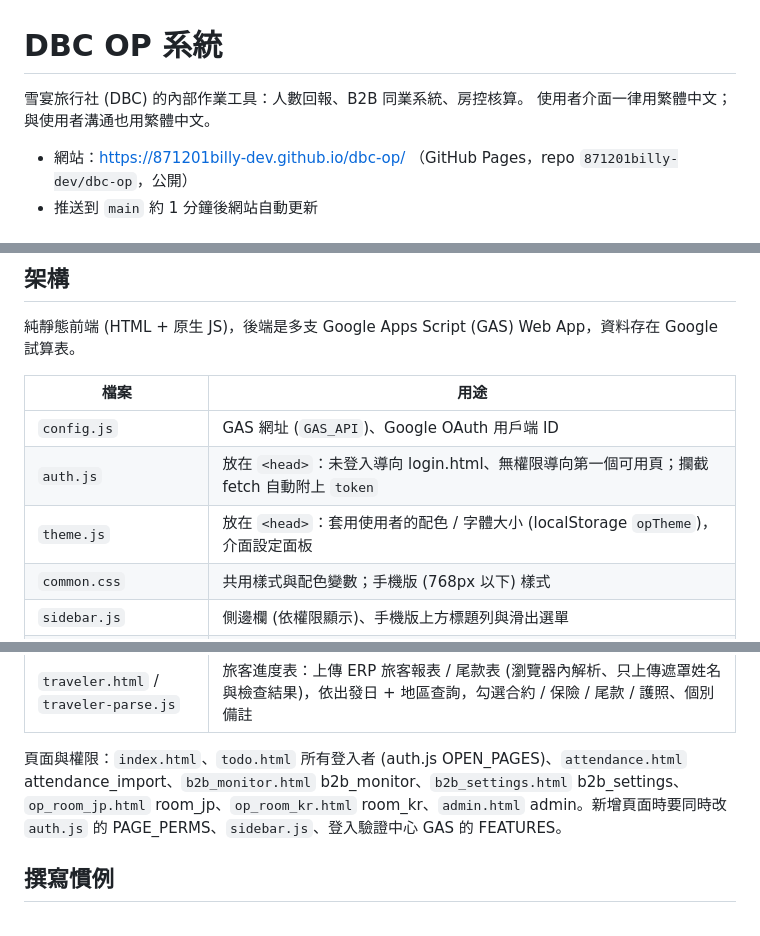
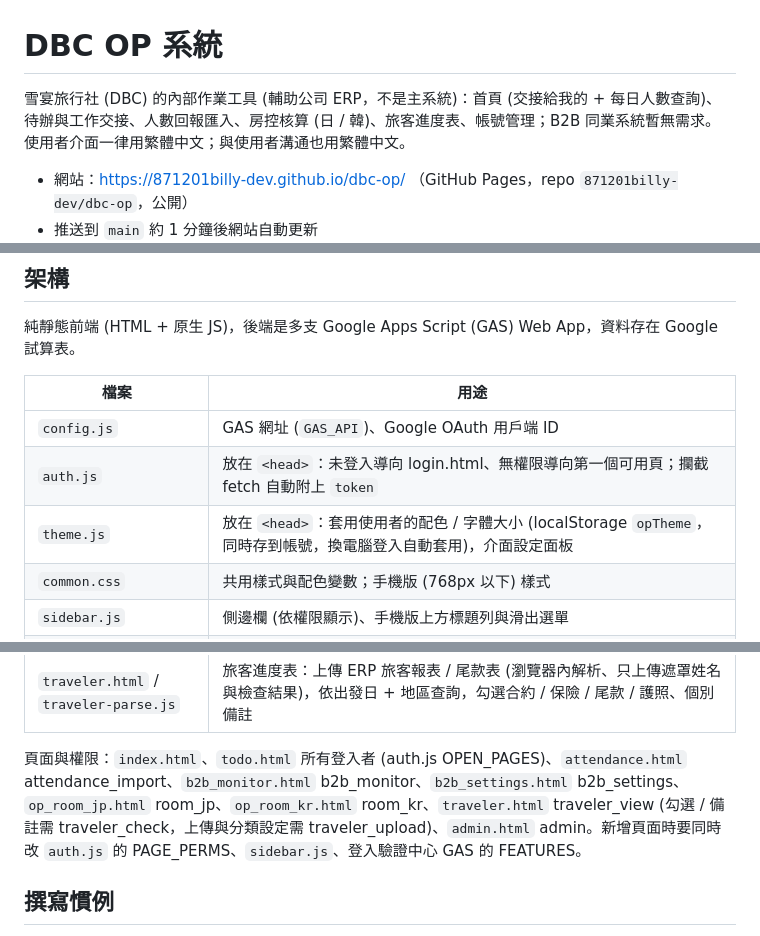
Before and after one commit to 871201billy-dev/dbc-op, a Markdown page: CLAUDE.md, 3 parts joined by grey strips. GitHub-like rendering.

Commit message:
CLAUDE.md：整理為目前最新狀態 (工作交接、旅客進度表設計決定、待辦與提醒)

```diff
--- a/CLAUDE.md
+++ b/CLAUDE.md
@@ -1,6 +1,6 @@
 # DBC OP 系統
 
-雪宴旅行社 (DBC) 的內部作業工具：人數回報、B2B 同業系統、房控核算。
+雪宴旅行社 (DBC) 的內部作業工具 (輔助公司 ERP，不是主系統)：首頁 (交接給我的 + 每日人數查詢)、待辦與工作交接、人數回報匯入、房控核算 (日 / 韓)、旅客進度表、帳號管理；B2B 同業系統暫無需求。
 使用者介面一律用繁體中文；與使用者溝通也用繁體中文。
 
 - 網站：https://871201billy-dev.github.io/dbc-op/ （GitHub Pages，repo `871201billy-dev/dbc-op`，公開）
@@ -16,7 +16,7 @@
 |---|---|
 | `config.js` | GAS 網址 (`GAS_API`)、Google OAuth 用戶端 ID |
 | `auth.js` | 放在 `<head>`：未登入導向 login.html、無權限導向第一個可用頁；攔截 fetch 自動附上 `token` |
-| `theme.js` | 放在 `<head>`：套用使用者的配色 / 字體大小 (localStorage `opTheme`)，介面設定面板 |
+| `theme.js` | 放在 `<head>`：套用使用者的配色 / 字體大小 (localStorage `opTheme`，同時存到帳號，換電腦登入自動套用)，介面設定面板 |
 | `common.css` | 共用樣式與配色變數；手機版 (768px 以下) 樣式 |
 | `sidebar.js` | 側邊欄 (依權限顯示)、手機版上方標題列與滑出選單 |
 | `login.html` / `admin.html` | Google 登入頁 / 帳號管理 (使用者、角色、個人權限) |
@@ -26,7 +26,7 @@
 | `handover.js` | 工作交接的清單元件，首頁與待辦頁共用；「新」標籤的已讀紀錄存在帳號 (prefs) |
 | `traveler.html` / `traveler-parse.js` | 旅客進度表：上傳 ERP 旅客報表 / 尾款表 (瀏覽器內解析、只上傳遮罩姓名與檢查結果)，依出發日 + 地區查詢，勾選合約 / 保險 / 尾款 / 護照、個別備註 |
 
-頁面與權限：`index.html`、`todo.html` 所有登入者 (auth.js OPEN_PAGES)、`attendance.html` attendance_import、`b2b_monitor.html` b2b_monitor、`b2b_settings.html` b2b_settings、`op_room_jp.html` room_jp、`op_room_kr.html` room_kr、`admin.html` admin。新增頁面時要同時改 `auth.js` 的 PAGE_PERMS、`sidebar.js`、登入驗證中心 GAS 的 FEATURES。
+頁面與權限：`index.html`、`todo.html` 所有登入者 (auth.js OPEN_PAGES)、`attendance.html` attendance_import、`b2b_monitor.html` b2b_monitor、`b2b_settings.html` b2b_settings、`op_room_jp.html` room_jp、`op_room_kr.html` room_kr、`traveler.html` traveler_view (勾選 / 備註需 traveler_check，上傳與分類設定需 traveler_upload)、`admin.html` admin。新增頁面時要同時改 `auth.js` 的 PAGE_PERMS、`sidebar.js`、登入驗證中心 GAS 的 FEATURES。
 
 ## 撰寫慣例
 
```
Also changed, not shown: other parts of CLAUDE.md (+20 -39 lines).
